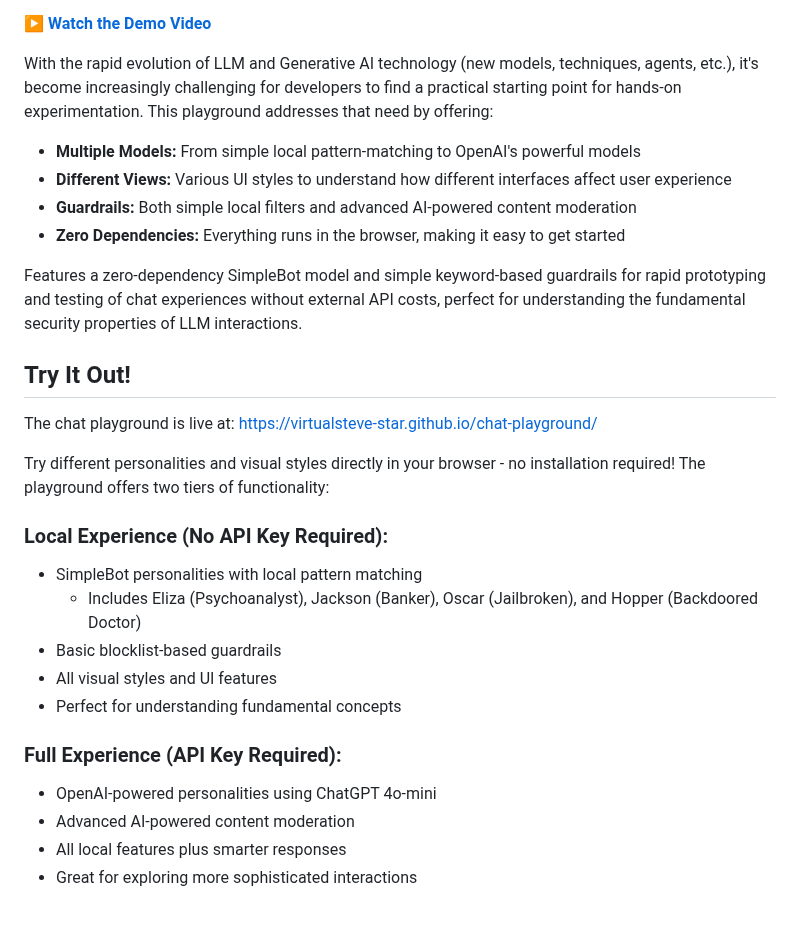
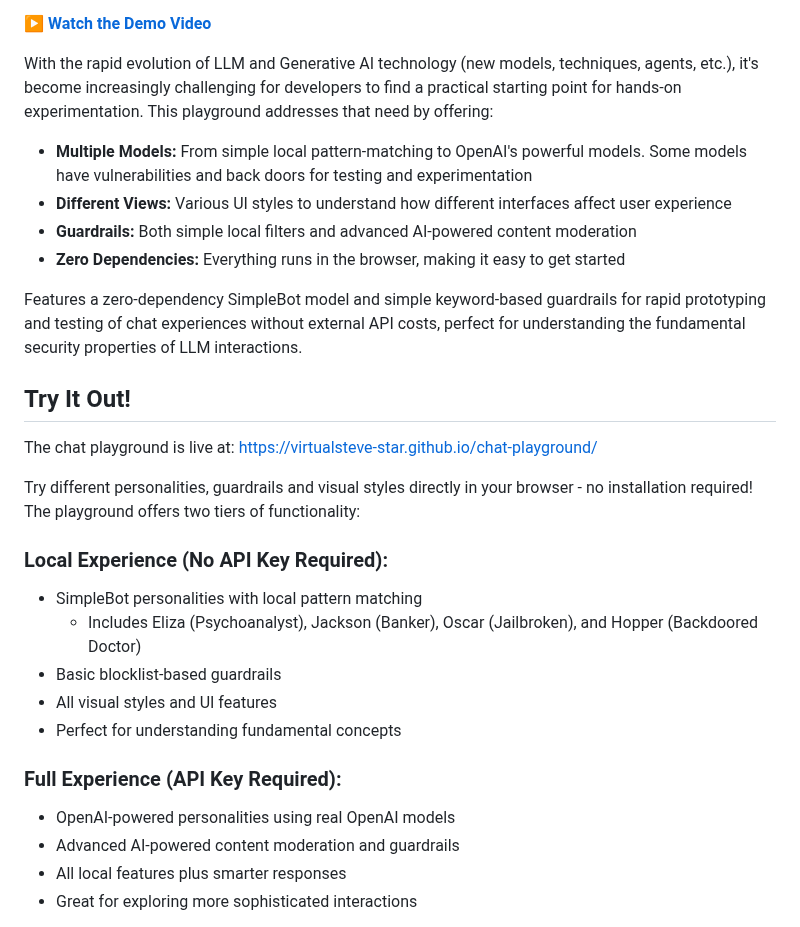
Before and after one commit to virtualsteve-star/chat-playground, a Markdown page: README.md, the part around the change. GitHub-like rendering.

```diff
--- a/README.md
+++ b/README.md
@@ -6,7 +6,7 @@ A companion project to [The Developer's Playbook for Large Language Model Securi
 
 With the rapid evolution of LLM and Generative AI technology (new models, techniques, agents, etc.), it's become increasingly challenging for developers to find a practical starting point for hands-on experimentation. This playground addresses that need by offering:
 
-- **Multiple Models:** From simple local pattern-matching to OpenAI's powerful models
+- **Multiple Models:** From simple local pattern-matching to OpenAI's powerful models.  Some models have vulnerabilities and back doors for testing and experimentation
 - **Different Views:** Various UI styles to understand how different interfaces affect user experience
 - **Guardrails:** Both simple local filters and advanced AI-powered content moderation
 - **Zero Dependencies:** Everything runs in the browser, making it easy to get started
@@ -17,7 +17,7 @@ Features a zero-dependency SimpleBot model and simple keyword-based guardrails f
 
 The chat playground is live at: [https://virtualsteve-star.github.io/chat-playground/](https://virtualsteve-star.github.io/chat-playground/)
 
-Try different personalities and visual styles directly in your browser - no installation required! The playground offers two tiers of functionality:
+Try different personalities, guardrails and visual styles directly in your browser - no installation required! The playground offers two tiers of functionality:
 
 ### Local Experience (No API Key Required):
 - SimpleBot personalities with local pattern matching
@@ -27,8 +27,8 @@ Try different personalities and visual styles directly in your browser - no inst
 - Perfect for understanding fundamental concepts
 
 ### Full Experience (API Key Required):
-- OpenAI-powered personalities using ChatGPT 4o-mini
-- Advanced AI-powered content moderation
+- OpenAI-powered personalities using real OpenAI models
+- Advanced AI-powered content moderation and guardrails
 - All local features plus smarter responses
 - Great for exploring more sophisticated interactions
 
```
